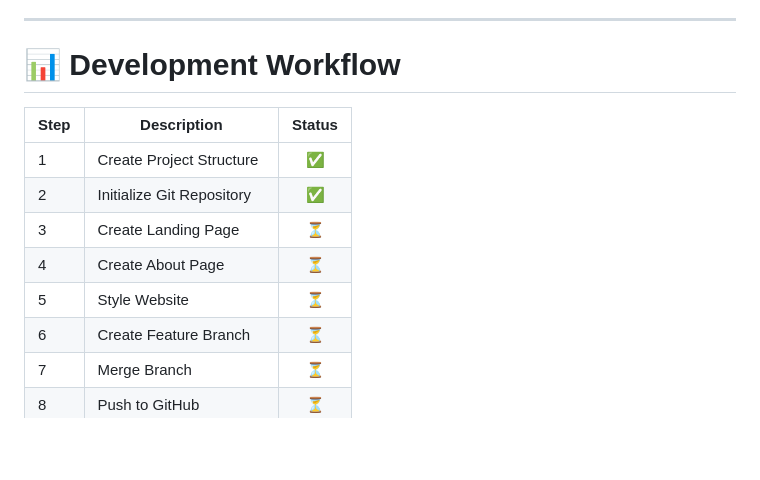
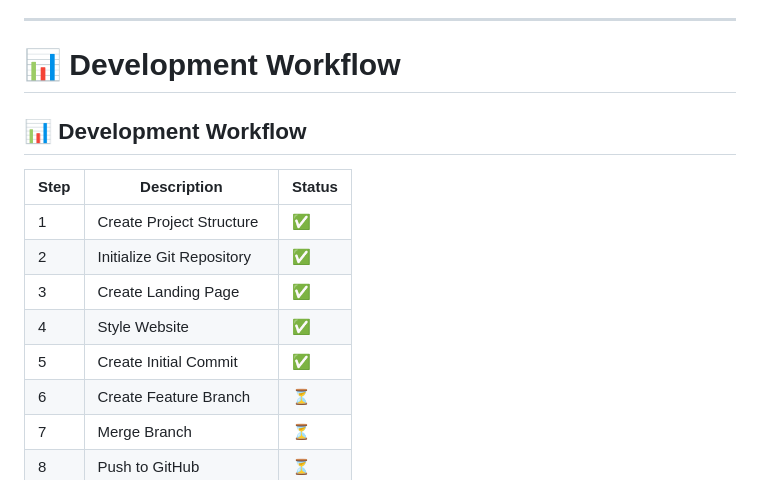
Before and after one commit to rachit1807/git-version-control-practice, a Markdown page: README.md, the part around the change. Rendered like a GitHub page; blank space fills up the shorter version.

Commit message:
Update README with development workflow progress

```diff
--- a/README.md
+++ b/README.md
@@ -141,13 +141,15 @@ Through this project I gained hands-on experience with:
 
 # 📊 Development Workflow
 
+## 📊 Development Workflow
+
 | Step | Description | Status |
-|------|-------------|:------:|
+|------|-------------|--------|
 | 1 | Create Project Structure | ✅ |
 | 2 | Initialize Git Repository | ✅ |
-| 3 | Create Landing Page | ⏳ |
-| 4 | Create About Page | ⏳ |
-| 5 | Style Website | ⏳ |
+| 3 | Create Landing Page | ✅ |
+| 4 | Style Website | ✅ |
+| 5 | Create Initial Commit | ✅ |
 | 6 | Create Feature Branch | ⏳ |
 | 7 | Merge Branch | ⏳ |
 | 8 | Push to GitHub | ⏳ |
```
